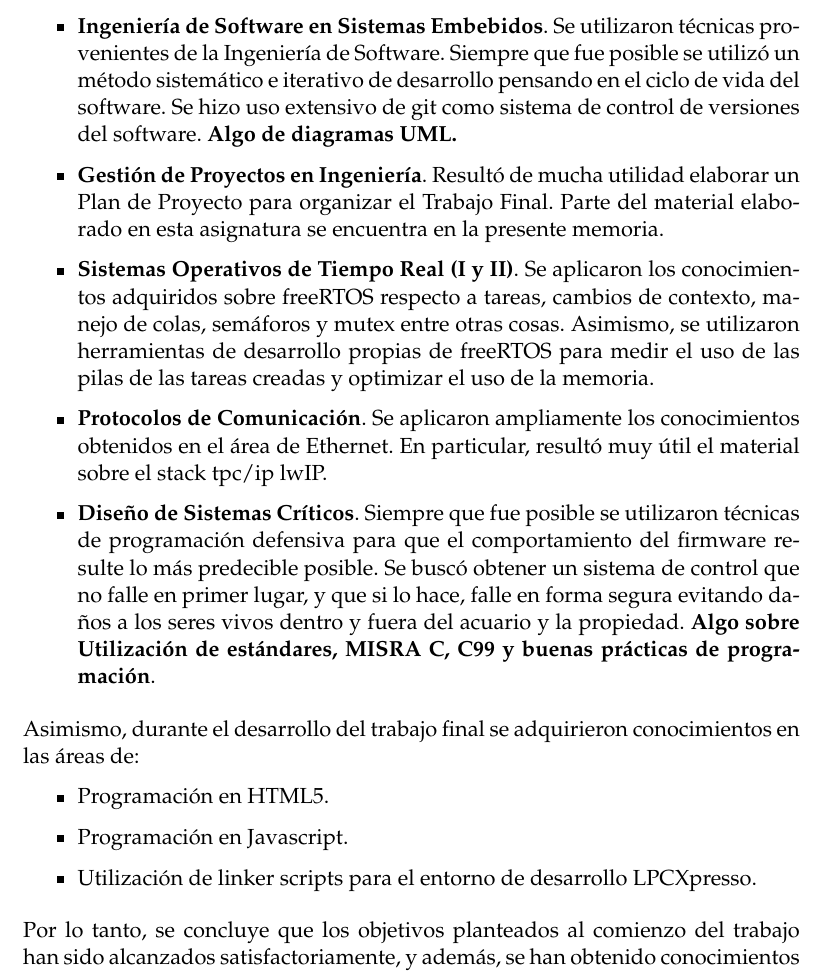
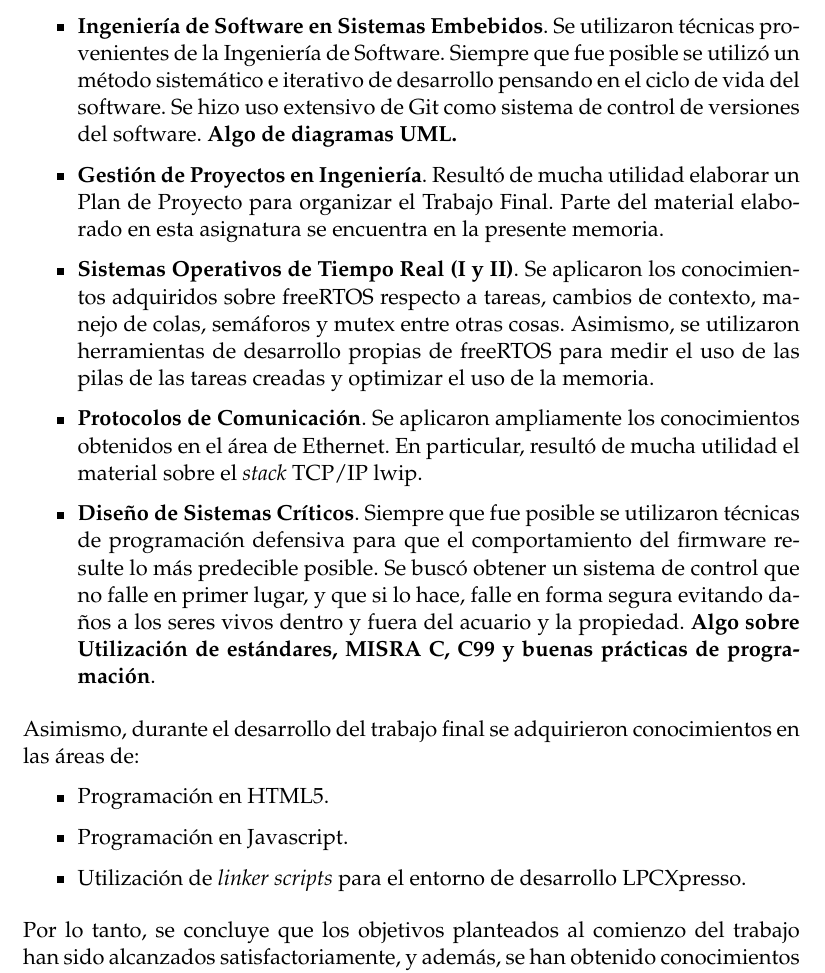
Before and after one commit to Juanvmont/TesisCESE, a LaTeX thesis (memoria.tex, which reads Chapters/Chapter5.tex): part of page 28 of 31, cut so that both start at the same text. Compiled offline with pdfLaTeX.

Commit message:
correcciones menores en las conclusiones

```diff
--- a/Chapters/Chapter5.tex
+++ b/Chapters/Chapter5.tex
@@ -39,7 +39,7 @@ Durante el desarrollo de este Trabajo Final se aplicaron conocimientos adquirido
 \textbf{Programación de microprocesadores}. Se utilizaron buenas prácticas de programación en Lenguaje C para microcontroladores y periféricos, aprendidas en esta asignatura. Se usó un formato de código consistente: comentarios en las declaraciones de funciones y partes importantes del código, constantes en mayúsculas, \textit{camelCase} para poner nombres significativos a funciones y variables. Se utilizaron APIs para abstraer distintas capas del código. Se obtuvo un código más legible y reutilizable que puede ser portado a distintas plataformas con menor esfuerzo.
 
 \item
-\textbf{Ingeniería de Software en Sistemas Embebidos}. Se utilizaron técnicas provenientes de la Ingeniería de Software. Siempre que fue posible se utilizó un método sistemático e iterativo de desarrollo pensando en el ciclo de vida del software. Se hizo uso extensivo de git como sistema de control de versiones del software.  \textbf{Algo de diagramas UML.}
+\textbf{Ingeniería de Software en Sistemas Embebidos}. Se utilizaron técnicas provenientes de la Ingeniería de Software. Siempre que fue posible se utilizó un método sistemático e iterativo de desarrollo pensando en el ciclo de vida del software. Se hizo uso extensivo de Git como sistema de control de versiones del software.  \textbf{Algo de diagramas UML.}
 
 \item
 \textbf{Gestión de Proyectos en Ingeniería}. Resultó de mucha utilidad elaborar un Plan de Proyecto para organizar el Trabajo Final.  Parte del material elaborado en esta asignatura se encuentra en la presente memoria.
@@ -48,7 +48,7 @@ Durante el desarrollo de este Trabajo Final se aplicaron conocimientos adquirido
 \textbf{Sistemas Operativos de Tiempo Real (I y II)}. Se aplicaron los conocimientos adquiridos sobre freeRTOS respecto a tareas, cambios de contexto, manejo de colas, semáforos y mutex entre otras cosas.  Asimismo, se utilizaron herramientas de desarrollo propias de freeRTOS para medir el uso de las pilas de las tareas creadas y optimizar el uso de la memoria.
 
 \item
-\textbf{Protocolos de Comunicación}. Se aplicaron ampliamente los conocimientos obtenidos en el área de Ethernet. En particular, resultó muy útil el material sobre el stack tpc/ip lwIP.
+\textbf{Protocolos de Comunicación}. Se aplicaron ampliamente los conocimientos obtenidos en el área de Ethernet. En particular, resultó de mucha utilidad el material sobre el \textit{stack} TCP/IP lwip.
 
 \item
 \textbf{Diseño de Sistemas Críticos}. Siempre que fue posible se utilizaron técnicas de programación defensiva para que el comportamiento del firmware resulte lo más predecible posible.  Se buscó obtener un sistema de control que no falle en primer lugar, y que si lo hace, falle en forma segura evitando daños a los seres vivos dentro y fuera del acuario y la propiedad. \textbf{Algo sobre Utilización de estándares, MISRA C, C99 y buenas prácticas de programación}.
@@ -63,7 +63,7 @@ Durante el desarrollo de este Trabajo Final se aplicaron conocimientos adquirido
 \begin{itemize}
 	\item Programación en HTML5.
 	\item Programación en Javascript.
-	\item Utilización de linker scripts para el entorno de desarrollo LPCXpresso.
+	\item Utilización de \textit{linker scripts} para el entorno de desarrollo LPCXpresso.
 \end{itemize}
 
 
```
